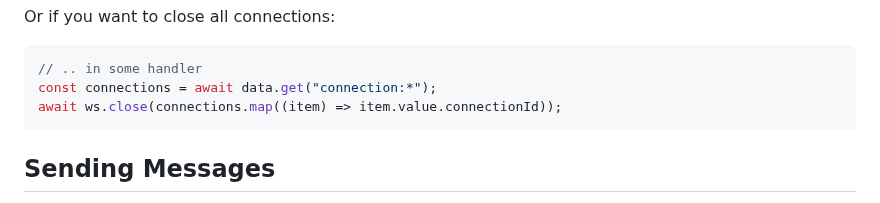
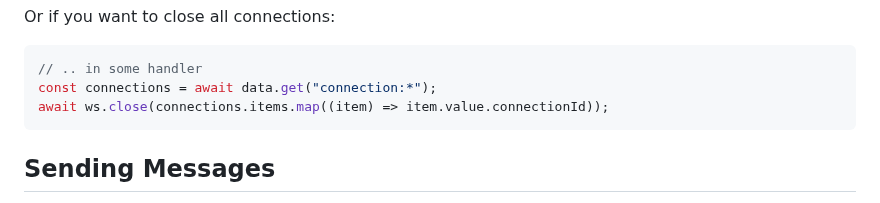
Before and after one commit to getampt/docs, a Markdown page: websockets.md, the part around the change. GitHub-like rendering.

Commit message:
fix data access error (items not used) (#54)

````diff
--- a/websockets.md
+++ b/websockets.md
@@ -95,7 +95,7 @@ Or if you want to close all connections:
 ```javascript
 // .. in some handler
 const connections = await data.get("connection:*");
-await ws.close(connections.map((item) => item.value.connectionId));
+await ws.close(connections.items.map((item) => item.value.connectionId));
 ```
 
 ## Sending Messages
````
